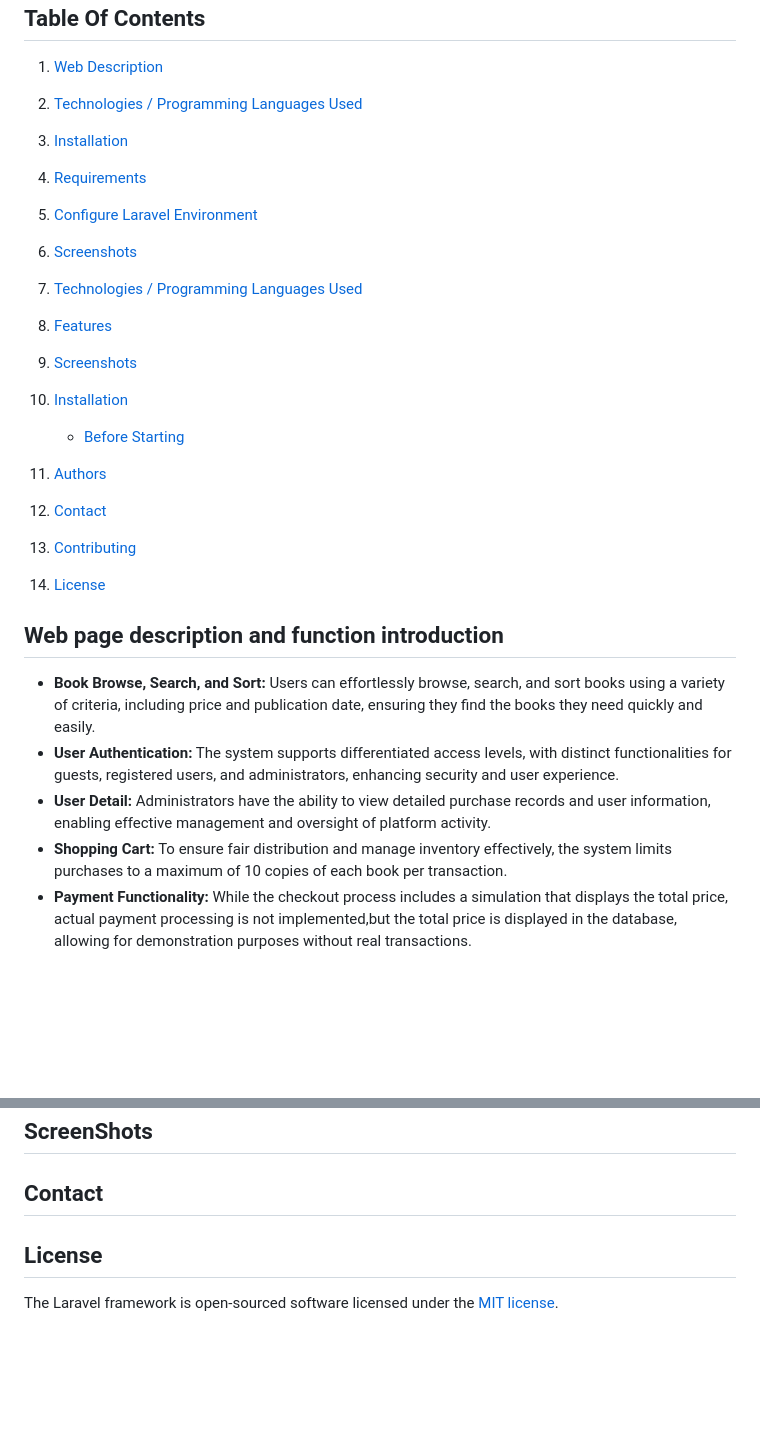
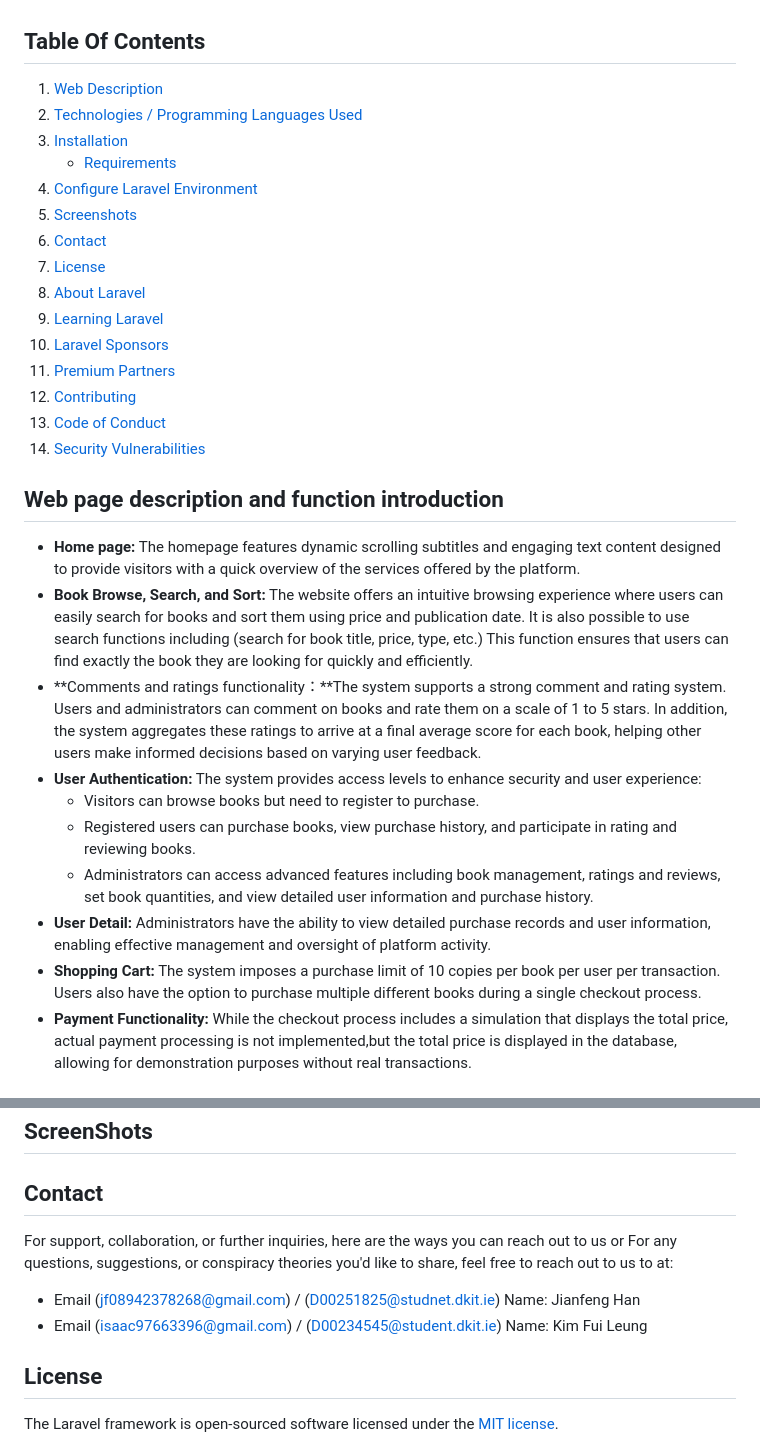
Before and after one commit to isaackk60/bookstore, a Markdown page: README.md, 2 parts joined by grey strips. GitHub-like rendering; blank space fills up the shorter version.

```diff
--- a/README.md
+++ b/README.md
@@ -25,25 +25,29 @@ This web application is made using Laravel framework and runs as an online books
 1. [Web Description](#web-page-description-and-function-introduction)
 2. [Technologies / Programming Languages Used](#technologies--programming-languages-used)
 3. [Installation](#installation)
-4. [Requirements](#Requirements)
-5. [Configure Laravel Environment](#create-and-configure-laravel-environment)
-6. [Screenshots](#ScreenShots)
-
-2. [Technologies / Programming Languages Used](#technologies--programming-languages-used)
-3. [Features](#Features)
-4. [Screenshots](#Screenshots)
-5. [Installation](#installation)
-    - [Before Starting](#before-starting)
-6. [Authors](#Authors)
-7. [Contact](#Contact)
-8. [Contributing](#Contributing)
-9. [License](#License)
+    - [Requirements](#Requirements)
+4. [Configure Laravel Environment](#create-and-configure-laravel-environment)
+5. [Screenshots](#ScreenShots)
+6. [Contact](#Contact)
+7. [License](#License)
+8. [About Laravel](#about-laravel)
+9. [Learning Laravel](#learning-laravel)
+10. [Laravel Sponsors](#laravel-sponsors)
+11. [Premium Partners](#premium-partners)
+12. [Contributing](#contributing)
+13. [Code of Conduct](#code-of-conduct)
+14. [Security Vulnerabilities](#security-vulnerabilities)
 
 ## Web page description and function introduction
- + **Book Browse, Search, and Sort:** Users can effortlessly browse, search, and sort books using a variety of criteria, including price and publication date, ensuring they find the books they need quickly and easily.
- + **User Authentication:** The system supports differentiated access levels, with distinct functionalities for guests, registered users, and administrators, enhancing security and user experience.
+ + **Home page:** The homepage features dynamic scrolling subtitles and engaging text content designed to provide visitors with a quick overview of the services offered by the platform.
+ + **Book Browse, Search, and Sort:** The website offers an intuitive browsing experience where users can easily search for books and sort them using price and publication date. It is also possible to use search functions including (search for book title, price, type, etc.) This function ensures that users can find exactly the book they are looking for quickly and efficiently.
+ + **Comments and ratings functionality：**The system supports a strong comment and rating system. Users and administrators can comment on books and rate them on a scale of 1 to 5 stars. In addition, the system aggregates these ratings to arrive at a final average score for each book, helping other users make informed decisions based on varying user feedback.
+ + **User Authentication:** The system provides access levels to enhance security and user experience:
+    - Visitors can browse books but need to register to purchase.
+    - Registered users can purchase books, view purchase history, and participate in rating and reviewing books.
+    - Administrators can access advanced features including book management, ratings and reviews, set book quantities, and view detailed user information and purchase history.
  + **User Detail:** Administrators have the ability to view detailed purchase records and user information, enabling effective management and oversight of platform activity.
- + **Shopping Cart:** To ensure fair distribution and manage inventory effectively, the system limits purchases to a maximum of 10 copies of each book per transaction.
+ + **Shopping Cart:** The system imposes a purchase limit of 10 copies per book per user per transaction. Users also have the option to purchase multiple different books during a single checkout process.
  + **Payment Functionality:** While the checkout process includes a simulation that displays the total price, actual payment processing is not implemented,but the total price is displayed in the database, allowing for demonstration purposes without real transactions.
 
 ## Technologies / Programming Languages Used
@@ -131,7 +135,9 @@ Follow these steps to set up your development environment on your local machine:
 
 
 ## Contact
-
+For support, collaboration, or further inquiries, here are the ways you can reach out to us or For any questions, suggestions, or conspiracy theories you'd like to share, feel free to reach out to us to at:
++ Email (jf08942378268@gmail.com) / (D00251825@studnet.dkit.ie) Name: Jianfeng Han
++ Email (isaac97663396@gmail.com) / (D00234545@student.dkit.ie) Name: Kim Fui Leung
 
 ## License
 
```
